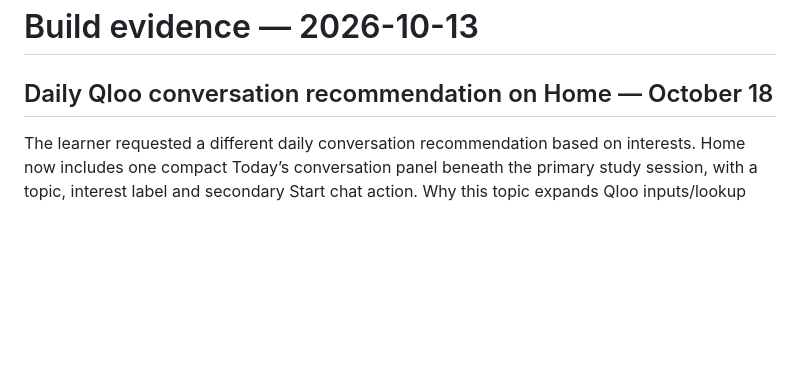
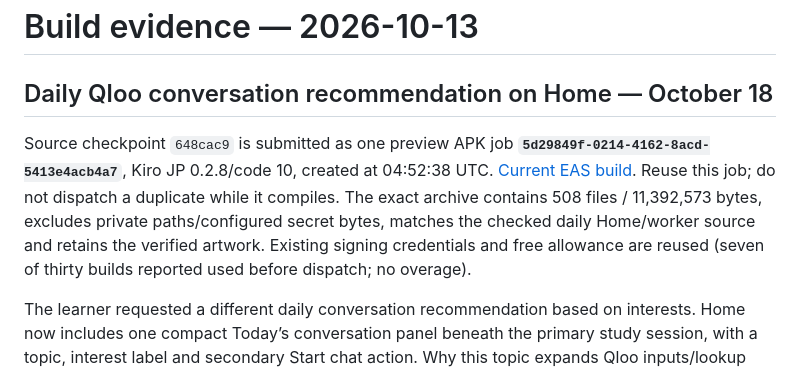
Before and after one commit to amit-ksh/kiro-jp, a Markdown page: devpost/build-evidence.md, the part around the change. Drawn GitHub-style; blank space fills up the shorter version.

Commit message:
Record daily Qloo Home Android build candidate

```diff
--- a/devpost/build-evidence.md
+++ b/devpost/build-evidence.md
@@ -1,6 +1,8 @@
 # Build evidence — 2026-10-13
 
 ## Daily Qloo conversation recommendation on Home — October 18
+
+Source checkpoint `648cac9` is submitted as one preview APK job **`5d29849f-0214-4162-8acd-5413e4acb4a7`**, Kiro JP 0.2.8/code 10, created at 04:52:38 UTC. [Current EAS build](https://expo.dev/accounts/amit-ksh/projects/japanese-learning-app/builds/5d29849f-0214-4162-8acd-5413e4acb4a7). Reuse this job; do not dispatch a duplicate while it compiles. The exact archive contains 508 files / 11,392,573 bytes, excludes private paths/configured secret bytes, matches the checked daily Home/worker source and retains the verified artwork. Existing signing credentials and free allowance are reused (seven of thirty builds reported used before dispatch; no overage).
 
 The learner requested a different daily conversation recommendation based on interests. Home now includes one compact Today’s conversation panel beneath the primary study session, with a topic, interest label and secondary Start chat action. Why this topic expands Qloo inputs/lookup date, Not interested and Edit interests. The existing free-chat composer draft stays intact; a separate durable request protects a direct chat start against a lost response. The conversation remains level-aware and topic changes remain allowed. Merely generating/opening a topic creates no study evidence.
 
```
